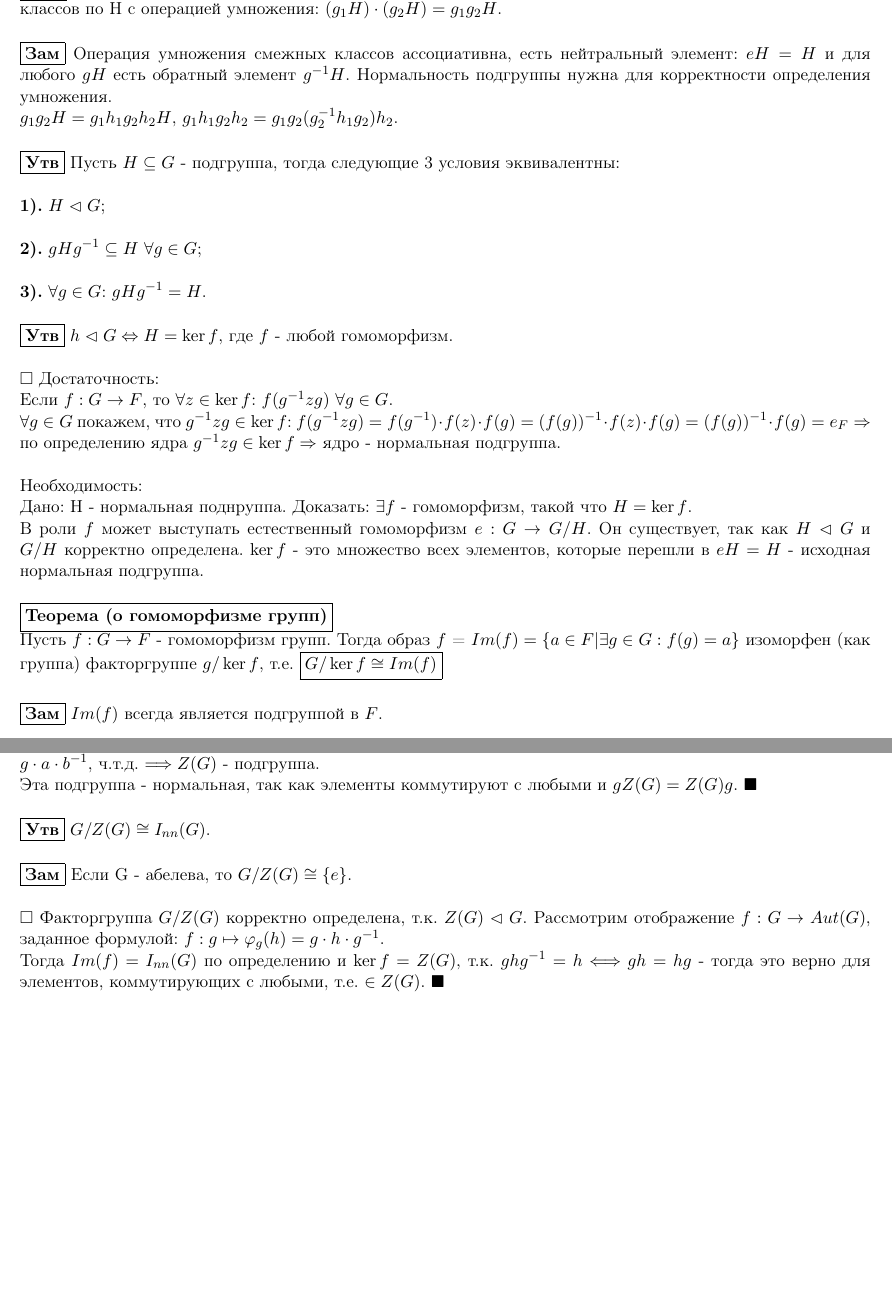
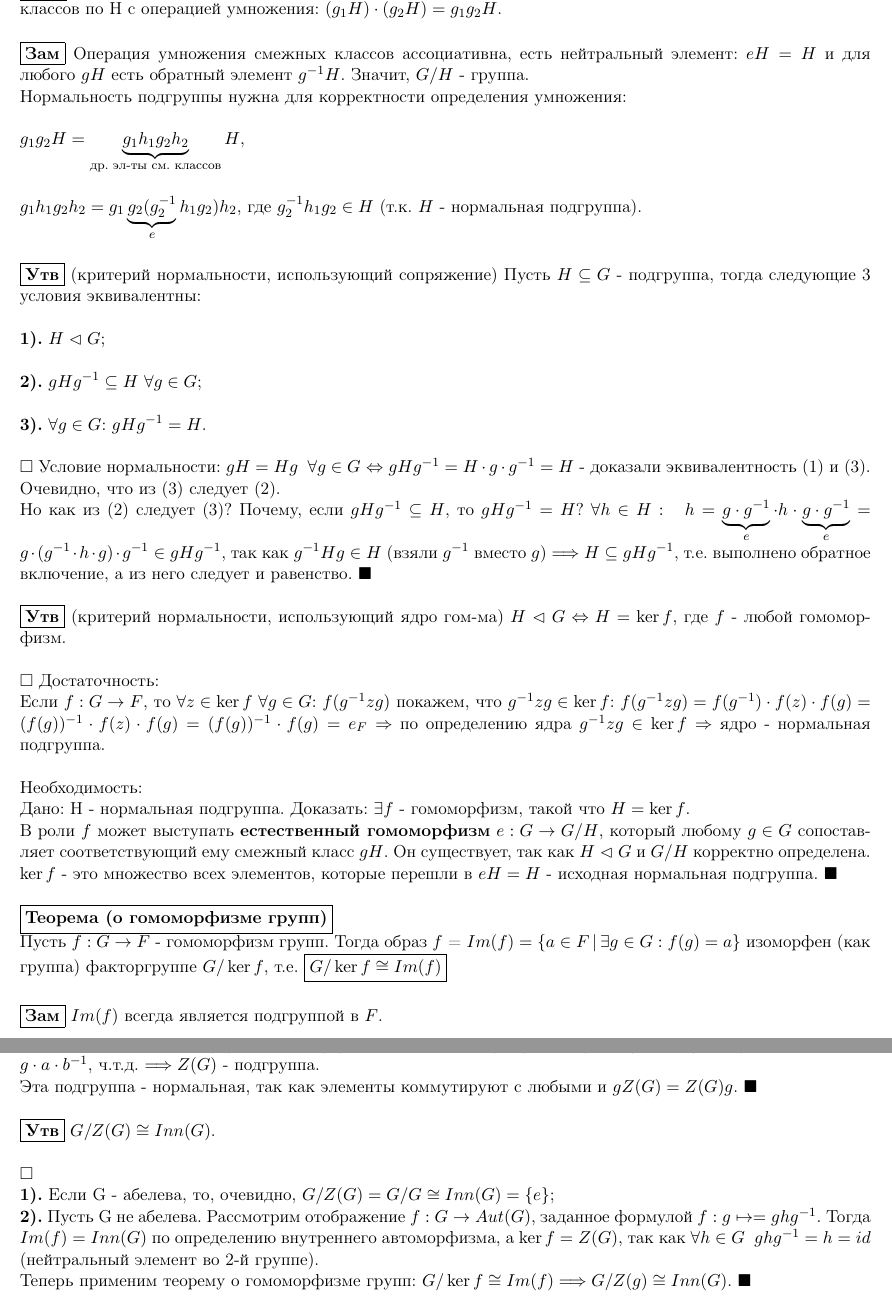
Before and after one commit to timickb/hse-se-algebra-3rd-module, a LaTeX document (sections/group_theory.tex): two parts of pages 3 and 5 of 5, joined at a grey line, cut so that both start at the same text, the shorter picture padded with empty space. Compiled offline with pdfLaTeX.

Commit message:
Исправлены ошибки, дополнены некоторые формулировки

```diff
--- a/sections/group_theory.tex
+++ b/sections/group_theory.tex
@@ -184,13 +184,17 @@ $p$ конечен и является простым числом.
 
 \void
 \stmnt{Зам} Операция умножения смежных классов ассоциативна, есть нейтральный элемент: $eH = H$ и
-для любого $gH$ есть обратный элемент $g^{-1}H$. Нормальность подгруппы нужна для корректности
-определения умножения.
+для любого $gH$ есть обратный элемент $g^{-1}H$. Значит, $G/H$ - группа.
 
-$g_1g_2H = g_1h_1g_2h_2H$, $g_1h_1g_2h_2 = g_1g_2(g_2^{-1}h_1g_2)h_2$.
+Нормальность подгруппы нужна для корректности определения умножения:
+
+\void$g_1g_2H = \ub{g_1h_1g_2h_2}_{\text{др. эл-ты см. классов}}H$,
+
+\void$g_1h_1g_2h_2 = g_1\ub{g_2(g_2^{-1}}_{e}h_1g_2)h_2$, где $g_2^{-1}h_1g_2\in H$ (т.к. $H$ - нормальная подгруппа).
 
 \void
-\stmnt{Утв} Пусть $H\subseteq G$ - подгруппа, тогда следующие 3 условия эквивалентны:
+\stmnt{Утв} (критерий нормальности, использующий сопряжение)
+Пусть $H\subseteq G$ - подгруппа, тогда следующие 3 условия эквивалентны:
 
 \void\numsec{1} $H\normin G$;
 
@@ -198,32 +202,41 @@ $g_1g_2H = g_1h_1g_2h_2H$, $g_1h_1g_2h_2 = g_1g_2(g_2^{-1}h_1g_2)h_2$.
 
 \void\numsec{3} $\forall g\in G$: $gHg^{-1} = H$.
 
+\void $\square$
+Условие нормальности: $gH = Hg\;\; \forall g\in G$ $\Leftrightarrow$ $gHg^{-1} = H\cdot g\cdot g^{-1} = H$ - доказали
+эквивалентность (1) и (3). Очевидно, что из (3) следует (2).
+
+Но как из (2) следует (3)? Почему, если $gHg^{-1}\subseteq H$, то $gHg^{-1} = H$?
+$\forall h\in H:\;\; h = \ub{g\cdot g^{-1}}_{e}\cdot h\cdot \ub{g\cdot g^{-1}}_{e} = g\cdot (g^{-1}\cdot h\cdot g)\cdot g^{-1}
+\in gHg^{-1}$, так как $g^{-1}Hg\in H$ (взяли $g^{-1}$ вместо $g$) $\Longrightarrow H\subseteq gHg^{-1}$, т.е.
+выполнено обратное включение, а из него следует и равенство. $\blacksquare$
+
 \void
-\stmnt{Утв} $h\normin G \Leftrightarrow H = \ker{f}$, где $f$ - любой гомоморфизм.
+\stmnt{Утв} (критерий нормальности, использующий ядро гом-ма) $H\normin G \Leftrightarrow H = \ker{f}$, где $f$ - любой гомоморфизм.
 
 \void
 $\square$ Достаточность:
 
-Если $f: G\rightarrow F$, то $\forall z\in \ker{f}$: $f(g^{-1}zg)$ $\forall g\in G$.
-
-$\forall g\in G$ покажем, что $g^{-1}zg \in \ker{f}$: $f(g^{-1}zg) = f(g^{-1})\cdot f(z)\cdot f(g) =
+Если $f: G\rightarrow F$, то $\forall z\in \ker{f}$ $\forall g\in G$: $f(g^{-1}zg)$ покажем, что
+$g^{-1}zg \in \ker{f}$: $f(g^{-1}zg) = f(g^{-1})\cdot f(z)\cdot f(g) =
 (f(g))^{-1}\cdot f(z)\cdot f(g) = (f(g))^{-1}\cdot f(g) = e_F \Rightarrow$ по определению ядра
 $g^{-1}zg\in \ker{f} \Rightarrow$ ядро - нормальная подгруппа.
 
 \void
 Необходимость:
 
-Дано: H - нормальная поднруппа. Доказать: $\exists f$ - гомоморфизм, такой что $H = \ker{f}$.
+Дано: H - нормальная подгруппа. Доказать: $\exists f$ - гомоморфизм, такой что $H = \ker{f}$.
 
-В роли $f$ может выступать естественный гомоморфизм $e: G\rightarrow G/H$. Он существует,
+В роли $f$ может выступать \textbf{естественный гомоморфизм} $e: G\rightarrow G/H$, который
+любому $g\in G$ сопоставляет соответствующий ему смежный класс $gH$. Он существует,
 так как $H\normin G$ и $G/H$ корректно определена. $\ker{f}$ - это множество всех элементов,
-которые перешли в $eH = H$ - исходная нормальная подгруппа.
+которые перешли в $eH = H$ - исходная нормальная подгруппа. $\blacksquare$
 
 \void
 \stmnt{Теорема (о гомоморфизме групп)}
 
-Пусть $f: G\rightarrow F$ - гомоморфизм групп. Тогда образ $f$ = $Im(f) = \{ a\in F\vert \exists g\in G: f(g) = a\}$
-изоморфен (как группа) факторгруппе $g/\ker{f}$, т.е.
+Пусть $f: G\rightarrow F$ - гомоморфизм групп. Тогда образ $f$ = $Im(f) = \{ a\in F\:\vert\: \exists g\in G: f(g) = a\}$
+изоморфен (как группа) факторгруппе $G/\ker{f}$, т.е.
 \fbox{$G/\ker{f} \cong Im(f)$}
 
 \void\stmnt{Зам} $Im(f)$ всегда является подгруппой в $F$.
@@ -335,15 +349,17 @@ $\Longrightarrow Z(G)$ - подгруппа.
 
 Эта подгруппа - нормальная, так как элементы коммутируют с любыми и $gZ(G) = Z(G)g$. $\blacksquare$
 
-\void\stmnt{Утв} $G/Z(G) \cong I_{nn}(G)$.
+\void\stmnt{Утв} $G/Z(G) \cong Inn(G)$.
 
-\void\stmnt{Зам} Если G - абелева, то $G/Z(G) \cong \{e\}$.
+\void $\square$
 
-\void
-$\square$ Факторгруппа $G/Z(G)$ корректно определена, т.к. $Z(G)\normin G$.
-Рассмотрим отображение $f: G\rightarrow Aut(G)$, заданное формулой:
-$f: g\mapsto \varphi_g(h) = g\cdot h\cdot g^{-1}$.
+\numsec{1} Если G - абелева, то, очевидно, $G/Z(G) = G/G\cong Inn(G) = \{e\}$;
 
-Тогда $Im(f) = I_{nn}(G)$ по определению и $\ker{f} = Z(G)$, т.к. $ghg^{-1} = h \Longleftrightarrow
-gh = hg$ - тогда это верно для элементов, коммутирующих с любыми, т.е. $\in Z(G)$. $\blacksquare$
+\numsec{2} Пусть G не абелева. Рассмотрим отображение $f: G\rightarrow Aut(G)$,
+заданное формулой $f: g\mapsto = ghg^{-1}$. Тогда $Im(f) = Inn(G)$ по определению внутреннего автоморфизма,
+а $\ker f = Z(G)$, так как $\forall h\in G\;\; ghg^{-1} = h = id$ (нейтральный элемент во 2-й группе).
+
+Теперь применим теорему о гомоморфизме групп: $G/\ker f\cong Im(f)\Longrightarrow G/Z(g)\cong Inn(G)$.
+$\blacksquare$
+
 \end{document}
```
Also changed, not shown: sections/group_theory.tex (43 more changed lines).
